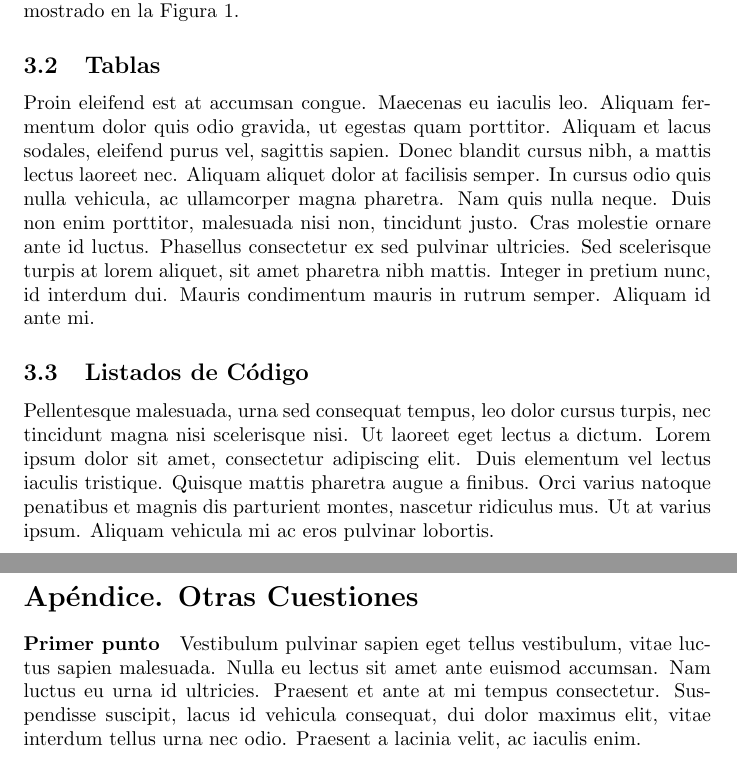
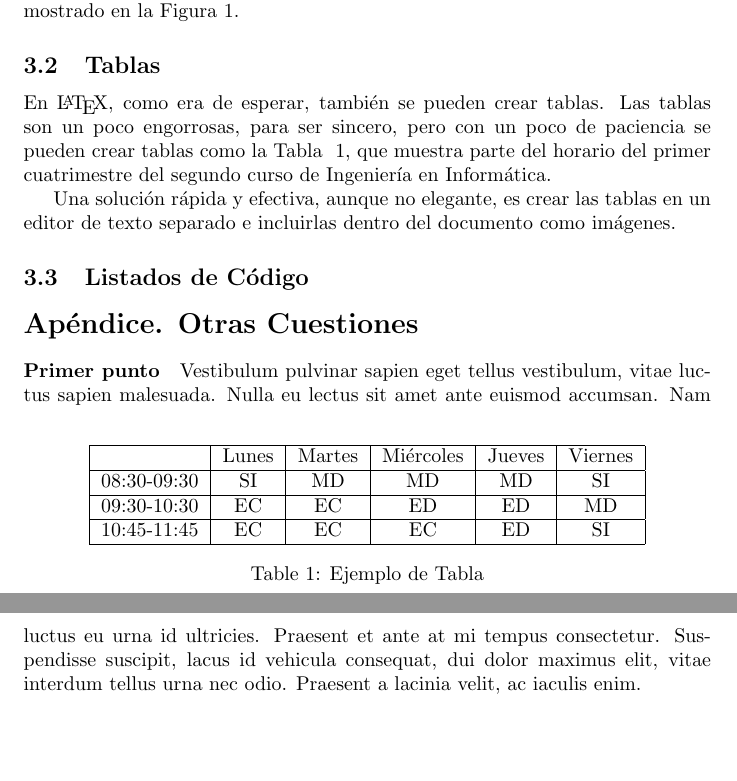
Before and after one commit to LatacitaTeaching/LatexDocumentByExample, a LaTeX problem sheet (latexByExample.tex): two parts of pages 3 and 4 of 4, joined at a grey line, cut so that both start at the same text, the shorter picture padded with empty space. Compiled offline with pdfLaTeX.

Commit message:
Añadir Tablas

```diff
--- a/latexByExample.tex
+++ b/latexByExample.tex
@@ -76,11 +76,26 @@ En esta sección sirve para ilustrar cómo incluir bonitas figuras dentro de \La
 
 \subsection{Tablas}
 
-Proin eleifend est at accumsan congue. Maecenas eu iaculis leo. Aliquam fermentum dolor quis odio gravida, ut egestas quam porttitor. Aliquam et lacus sodales, eleifend purus vel, sagittis sapien. Donec blandit cursus nibh, a mattis lectus laoreet nec. Aliquam aliquet dolor at facilisis semper. In cursus odio quis nulla vehicula, ac ullamcorper magna pharetra. Nam quis nulla neque. Duis non enim porttitor, malesuada nisi non, tincidunt justo. Cras molestie ornare ante id luctus. Phasellus consectetur ex sed pulvinar ultricies. Sed scelerisque turpis at lorem aliquet, sit amet pharetra nibh mattis. Integer in pretium nunc, id interdum dui. Mauris condimentum mauris in rutrum semper. Aliquam id ante mi.
+\begin{table}[!b]
+	\begin{center}
+		\begin{tabular}{|l|c|c|c|c|c|}
+		\hline
+		             & Lunes & Martes & Miércoles & Jueves & Viernes \\ \hline
+		 08:30-09:30 & SI    & MD     & MD        & MD     & SI \\ \hline
+		 09:30-10:30 & EC    & EC     & ED        & ED     & MD \\ \hline
+		 10:45-11:45 & EC    & EC     & EC        & ED     & SI \\ \hline
+		\end{tabular}
+		\caption{Ejemplo de Tabla}
+		\label{tabla:ejemplo}
+	\end{center}
+\end{table}
+
+En \LaTeX, como era de esperar, también se pueden crear tablas. Las tablas son un poco engorrosas, para ser sincero, pero con un poco de paciencia se pueden crear tablas como la Tabla ~\ref{tabla:ejemplo}, que muestra parte del horario del primer cuatrimestre del segundo curso de Ingeniería en Informática.
+
+Una solución rápida y efectiva, aunque no elegante, es crear las tablas en un editor de texto separado e incluirlas dentro del documento como imágenes.
 
 \subsection{Listados de Código}
 
-Pellentesque malesuada, urna sed consequat tempus, leo dolor cursus turpis, nec tincidunt magna nisi scelerisque nisi. Ut laoreet eget lectus a dictum. Lorem ipsum dolor sit amet, consectetur adipiscing elit. Duis elementum vel lectus iaculis tristique. Quisque mattis pharetra augue a finibus. Orci varius natoque penatibus et magnis dis parturient montes, nascetur ridiculus mus. Ut at varius ipsum. Aliquam vehicula mi ac eros pulvinar lobortis.
 
 \section*{Apéndice. Otras Cuestiones}
 
```
